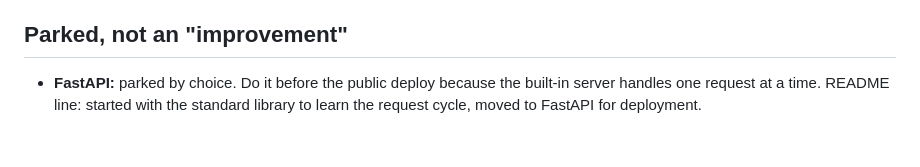
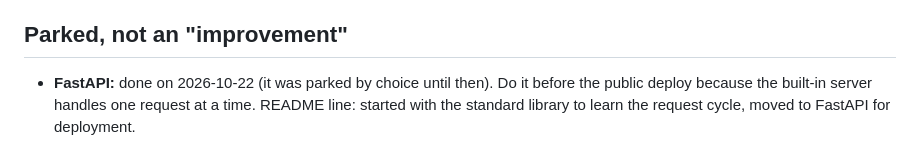
Before and after one commit to Nbhaskell/rag-project, a Markdown page: IMPROVE-NOTES.md, the part around the change. GitHub-like rendering.

```diff
--- a/IMPROVE-NOTES.md
+++ b/IMPROVE-NOTES.md
@@ -113,6 +113,6 @@ measure it. Keep the README version short: pick the 4 to 6 strongest and cut the
   "I don't know" rate, to spot gaps in the documents.
 
 ## Parked, not an "improvement"
-- **FastAPI:** parked by choice. Do it before the public deploy because the built-in server handles one
+- **FastAPI:** done on 2026-10-22 (it was parked by choice until then). Do it before the public deploy because the built-in server handles one
   request at a time. README line: started with the standard library to learn the request cycle, moved to
   FastAPI for deployment.
```
Also changed, not shown: CLAUDE.md (+2 -2 lines), PORTFOLIO-TODO.md (+16 -7 lines).
